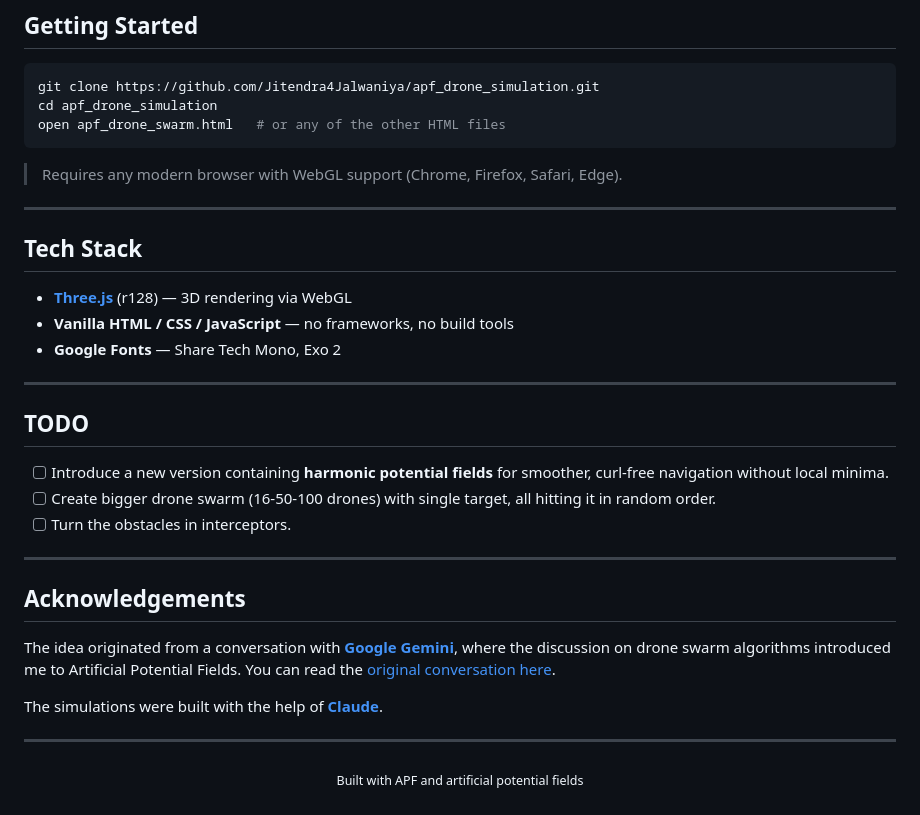
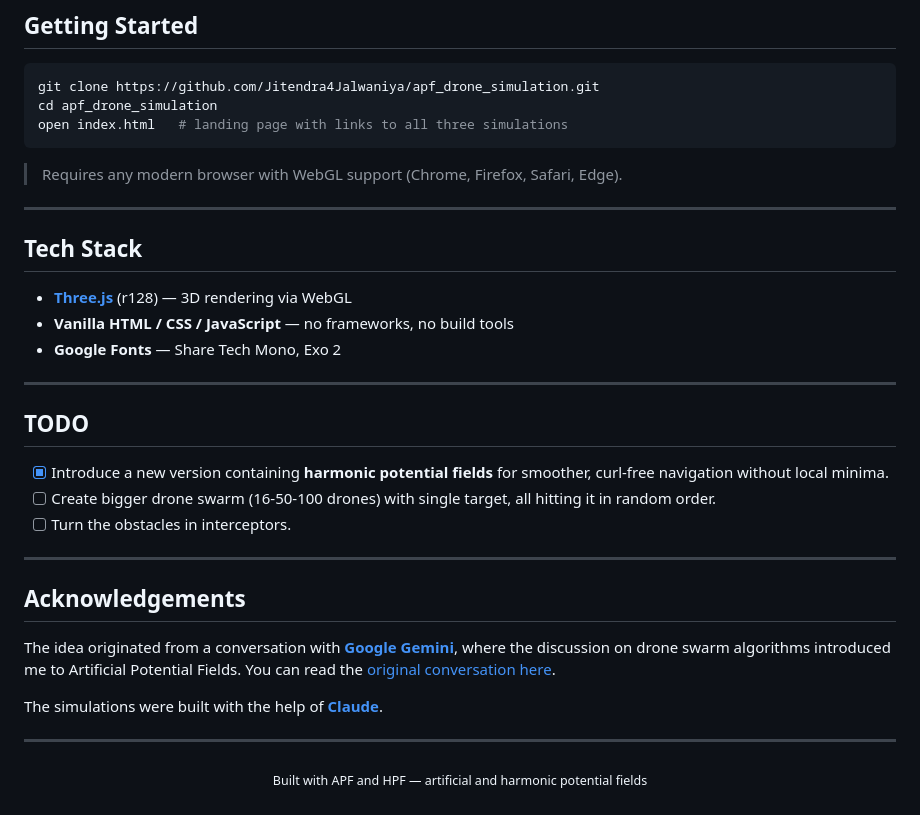
Before and after one commit to Jitendra4Jalwaniya/apf_drone_simulation, a Markdown page: README.md, the part around one of its changes. Drawn GitHub-style.

````diff
--- a/README.md
+++ b/README.md
@@ -90,7 +139,7 @@ If a drone's velocity drops below a threshold for 40+ consecutive frames, a rand
 ```bash
 git clone https://github.com/Jitendra4Jalwaniya/apf_drone_simulation.git
 cd apf_drone_simulation
-open apf_drone_swarm.html   # or any of the other HTML files
+open index.html   # landing page with links to all three simulations
 ```
 
 > Requires any modern browser with WebGL support (Chrome, Firefox, Safari, Edge).
@@ -107,7 +156,7 @@ open apf_drone_swarm.html   # or any of the other HTML files
 
 ## TODO
 
-- [ ] Introduce a new version containing **harmonic potential fields** for smoother, curl-free navigation without local minima.
+- [x] Introduce a new version containing **harmonic potential fields** for smoother, curl-free navigation without local minima.
 - [ ] Create bigger drone swarm (16-50-100 drones) with single target, all hitting it in random order.
 - [ ] Turn the obstacles in interceptors.
 
@@ -121,4 +170,4 @@ The simulations were built with the help of **[Claude](https://claude.ai)**.
 
 ---
 
-<p align="center"><sub>Built with APF and artificial potential fields</sub></p>
+<p align="center"><sub>Built with APF and HPF — artificial and harmonic potential fields</sub></p>
````
Also changed, not shown: other parts of README.md (+79 -30 lines).
